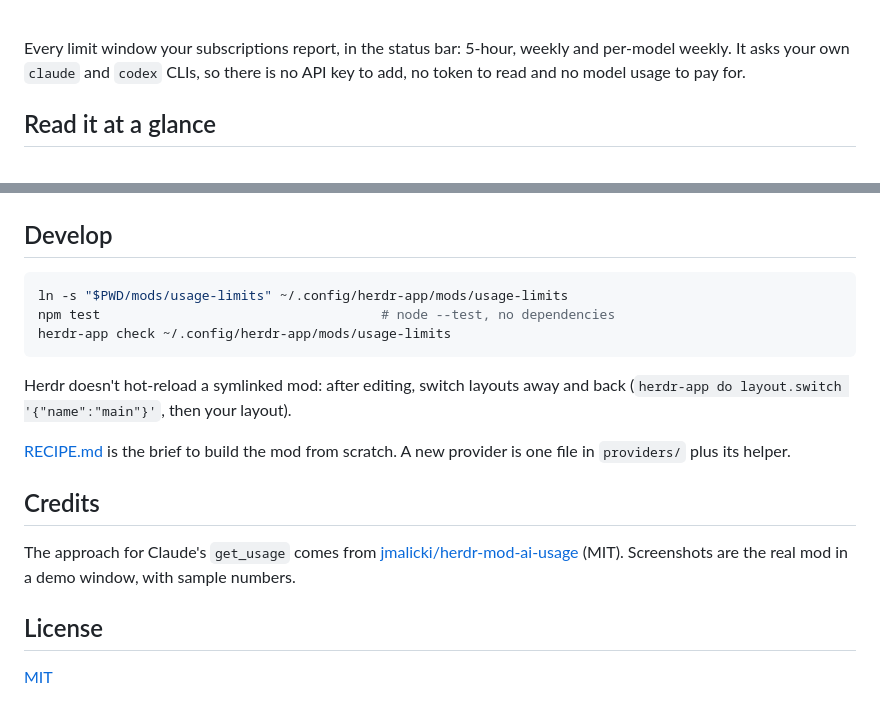
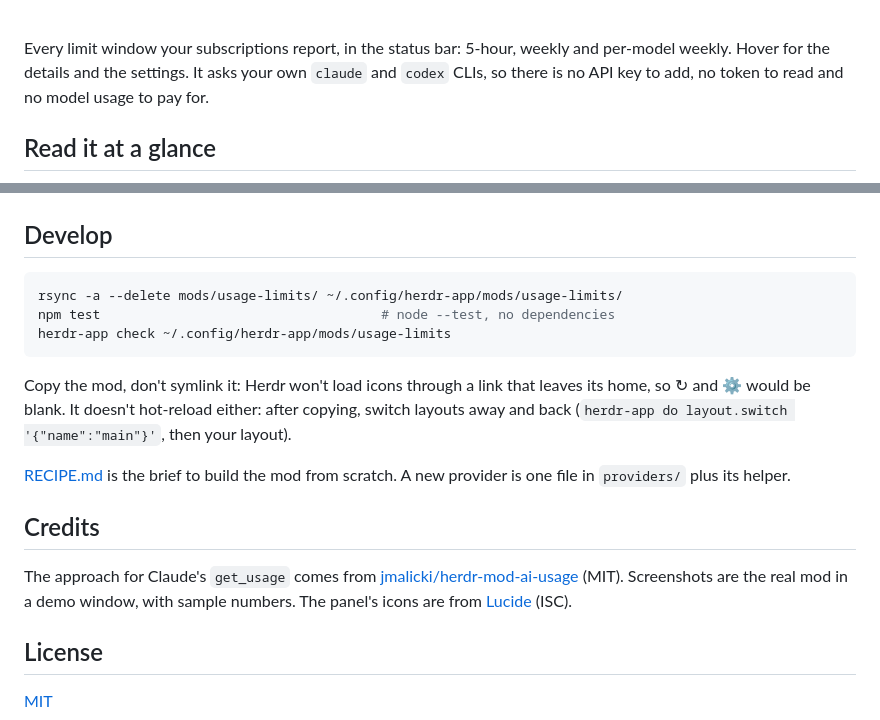
Before and after one commit to nozikov/herdr-usage-limits, a Markdown page: README.md, 2 parts joined by grey strips. Drawn GitHub-style.

````diff
--- a/README.md
+++ b/README.md
@@ -20,7 +20,7 @@
 <br>
 
 Every limit window your subscriptions report, in the status bar: 5-hour, weekly and
-per-model weekly. It asks your own `claude` and `codex` CLIs, so there is no API key
+per-model weekly. Hover for the details and the settings. It asks your own `claude` and `codex` CLIs, so there is no API key
 to add, no token to read and no model usage to pay for.
 
 ## Read it at a glance
@@ -104,13 +116,14 @@ Give the block more weight if you want the bars to stay when a window gets tight
 ## Develop
 
 ```sh
-ln -s "$PWD/mods/usage-limits" ~/.config/herdr-app/mods/usage-limits
+rsync -a --delete mods/usage-limits/ ~/.config/herdr-app/mods/usage-limits/
 npm test                                    # node --test, no dependencies
 herdr-app check ~/.config/herdr-app/mods/usage-limits
 ```
 
-Herdr doesn't hot-reload a symlinked mod: after editing, switch layouts away and back
-(`herdr-app do layout.switch '{"name":"main"}'`, then your layout).
+Copy the mod, don't symlink it: Herdr won't load icons through a link that leaves its
+home, so ↻ and ⚙ would be blank. It doesn't hot-reload either: after copying, switch
+layouts away and back (`herdr-app do layout.switch '{"name":"main"}'`, then your layout).
 
 [RECIPE.md](RECIPE.md) is the brief to build the mod from scratch. A new provider is
 one file in `providers/` plus its helper.
@@ -120,6 +133,7 @@ one file in `providers/` plus its helper.
 The approach for Claude's `get_usage` comes from
 [jmalicki/herdr-mod-ai-usage](https://github.com/jmalicki/herdr-mod-ai-usage) (MIT).
 Screenshots are the real mod in a demo window, with sample numbers.
+The panel's icons are from [Lucide](https://lucide.dev) (ISC).
 
 ## License
 
````
Also changed, not shown: other parts of README.md (+18 -6 lines), RECIPE.md (+31 -18 lines), assets/card.png (added), assets/reset-time.png (added), assets/settings.png.
